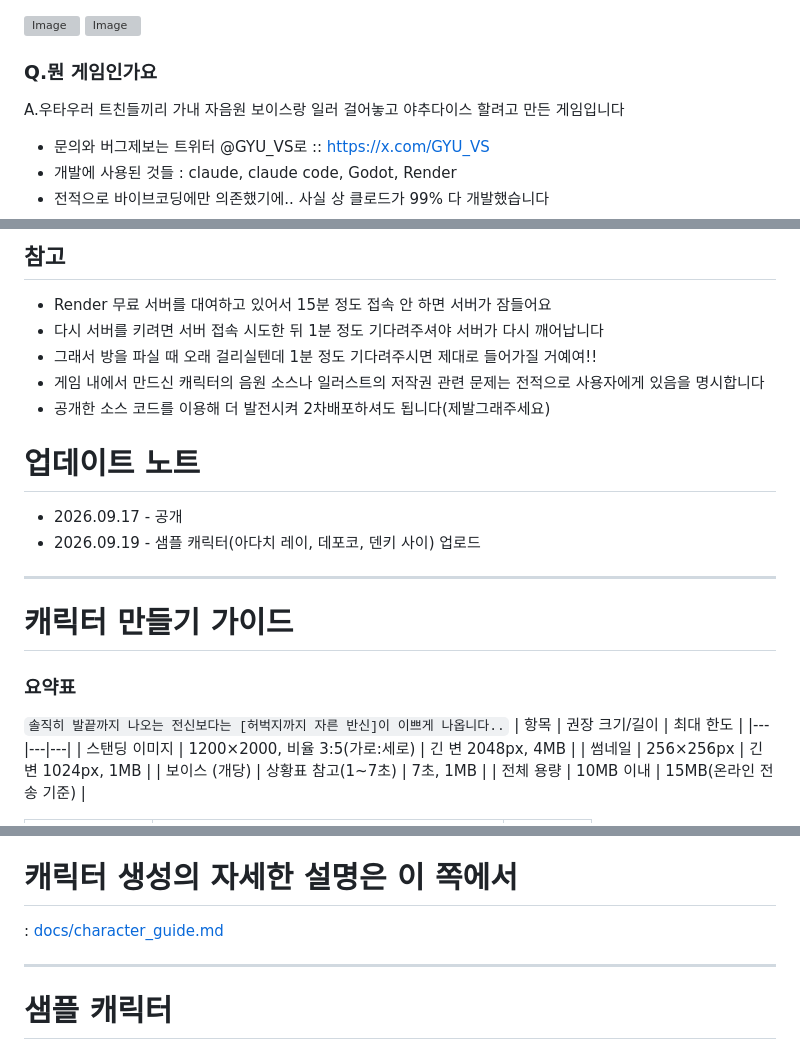
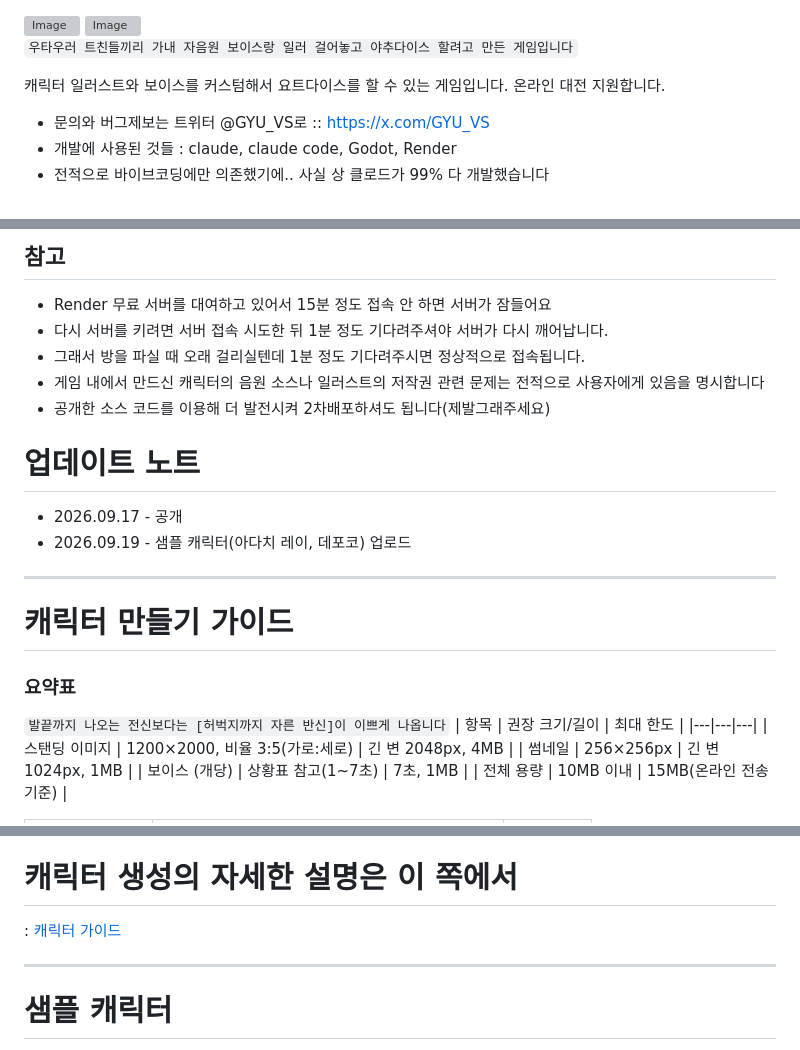
Before and after one commit to gyutaeng/Custom-YatchDice-game, a Markdown page: README.md, 3 parts joined by grey strips. Rendered like a GitHub page; grey boxes are pictures that could not be loaded.

```diff
--- a/README.md
+++ b/README.md
@@ -1,8 +1,9 @@
 <img width="1918" height="944" alt="Image" src="https://github.com/user-attachments/assets/f3428212-b0be-4dbb-a6e5-c32ba4b8fe0a" />
 <img width="1915" height="941" alt="Image" src="https://github.com/user-attachments/assets/a0608117-79dd-42c6-8c1e-e228e0c9910a" />
 
-### Q.뭔 게임인가요
-A.우타우러 트친들끼리 가내 자음원 보이스랑 일러 걸어놓고 야추다이스 할려고 만든 게임입니다
+`우타우러 트친들끼리 가내 자음원 보이스랑 일러 걸어놓고 야추다이스 할려고 만든 게임입니다`
+
+캐릭터 일러스트와 보이스를 커스텀해서 요트다이스를 할 수 있는 게임입니다. 온라인 대전 지원합니다.
 - 문의와 버그제보는 트위터 @GYU_VS로 :: https://x.com/GYU_VS
 - 개발에 사용된 것들 : claude, claude code, Godot, Render
 - 전적으로 바이브코딩에만 의존했기에.. 사실 상 클로드가 99% 다 개발했습니다
@@ -13,14 +14,14 @@ A.우타우러 트친들끼리 가내 자음원 보이스랑 일러 걸어놓고
 
 ## 참고
 - Render 무료 서버를 대여하고 있어서 15분 정도 접속 안 하면 서버가 잠들어요
-- 다시 서버를 키려면 서버 접속 시도한 뒤 1분 정도 기다려주셔야 서버가 다시 깨어납니다
-- 그래서 방을 파실 때 오래 걸리실텐데 1분 정도 기다려주시면 제대로 들어가질 거예여!!
+- 다시 서버를 키려면 서버 접속 시도한 뒤 1분 정도 기다려주셔야 서버가 다시 깨어납니다.
+- 그래서 방을 파실 때 오래 걸리실텐데 1분 정도 기다려주시면 정상적으로 접속됩니다.
 - 게임 내에서 만드신 캐릭터의 음원 소스나 일러스트의 저작권 관련 문제는 전적으로 사용자에게 있음을 명시합니다
 - 공개한 소스 코드를 이용해 더 발전시켜 2차배포하셔도 됩니다(제발그래주세요)
 
 # 업데이트 노트
 - 2026.09.17 - 공개
-- 2026.09.19 - 샘플 캐릭터(아다치 레이, 데포코, 덴키 사이) 업로드
+- 2026.09.19 - 샘플 캐릭터(아다치 레이, 데포코) 업로드
 
 
 
@@ -31,7 +32,7 @@ A.우타우러 트친들끼리 가내 자음원 보이스랑 일러 걸어놓고
 
 ### 요약표
 
-`솔직히 발끝까지 나오는 전신보다는 [허벅지까지 자른 반신]이 이쁘게 나옵니다..`
+`발끝까지 나오는 전신보다는 [허벅지까지 자른 반신]이 이쁘게 나옵니다`
 | 항목 | 권장 크기/길이 | 최대 한도 |
 |---|---|---|
 | 스탠딩 이미지 | 1200×2000, 비율 3:5(가로:세로)  | 긴 변 2048px, 4MB |
@@ -58,7 +59,7 @@ A.우타우러 트친들끼리 가내 자음원 보이스랑 일러 걸어놓고
 4. 캐릭터를 내보내고 가져오기를 할 수 있습니다.
 
 # 캐릭터 생성의 자세한 설명은 이 쪽에서
-: [docs/character_guide.md](https://github.com/gyutaeng/yacht-dice/blob/main/docs/character_guide.md)
+: [캐릭터 가이드](https://github.com/gyutaeng/yacht-dice/blob/main/docs/character_guide.md)
 
 
 
```
Also changed, not shown: other parts of README.md (+0 -1 lines).
